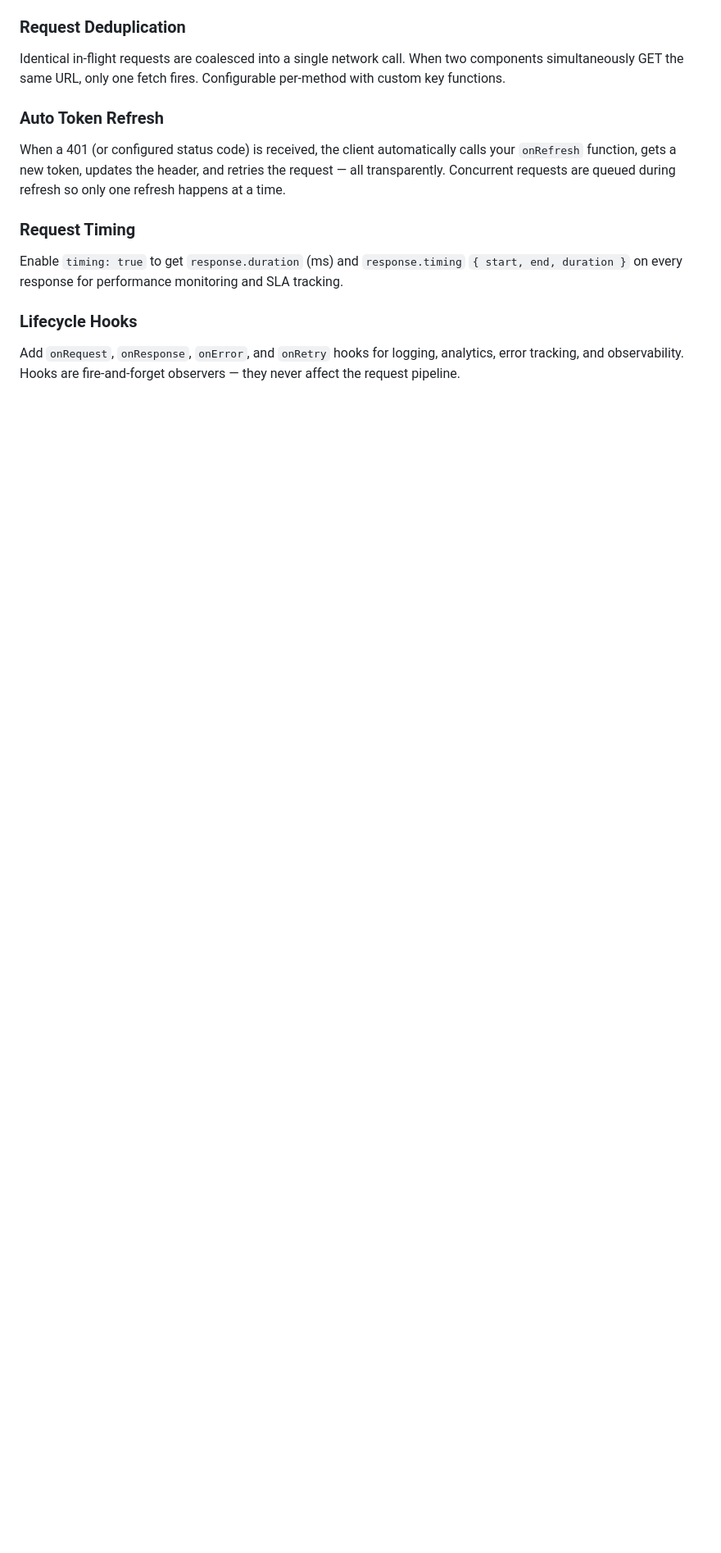
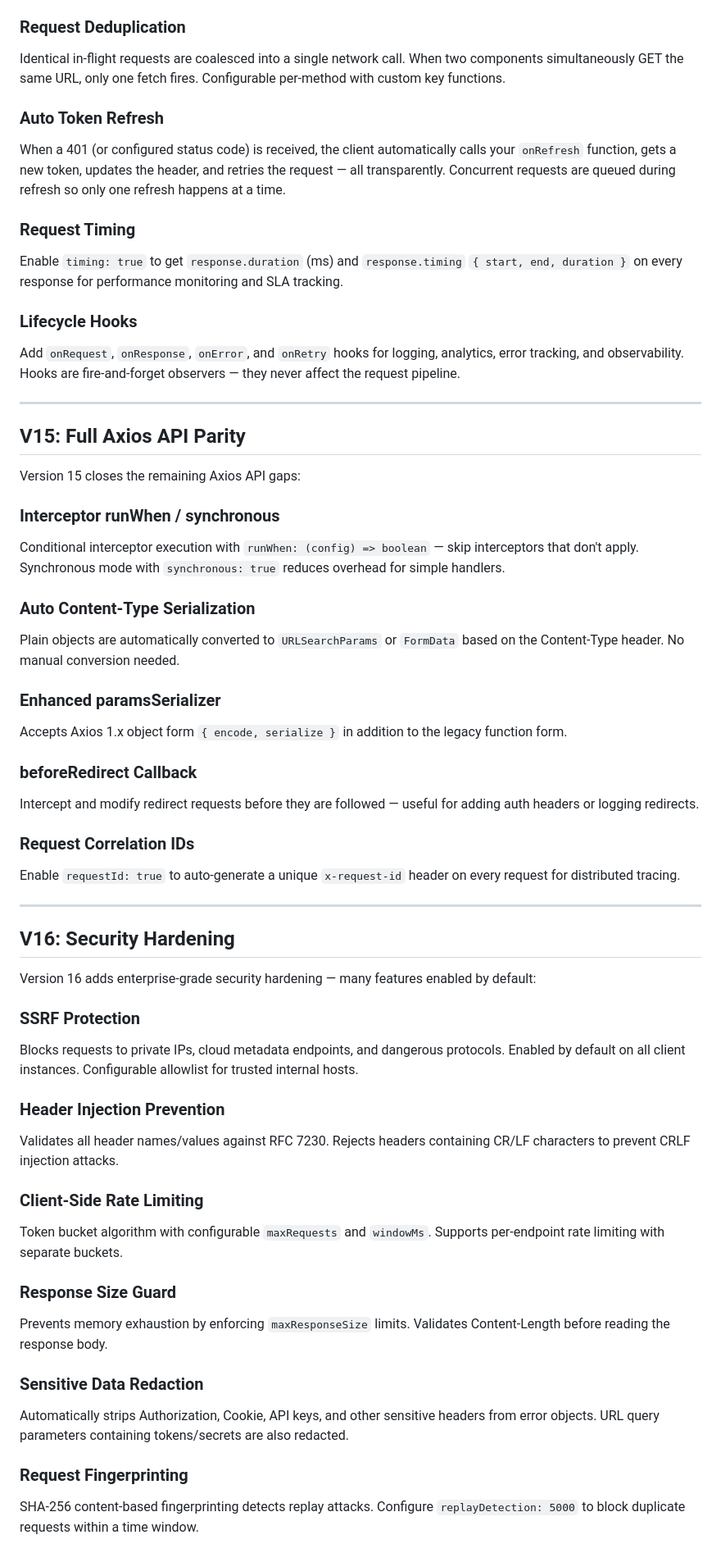
Before and after one commit to api-bridges/Api_bridge, a Markdown page: HOW_IT_WORKS.md, the part around one of its changes. Shown at 82% size. GitHub-like rendering; blank space fills up the shorter version.

```diff
--- a/HOW_IT_WORKS.md
+++ b/HOW_IT_WORKS.md
@@ -430,3 +430,49 @@ Enable `timing: true` to get `response.duration` (ms) and `response.timing` `{ s
 
 ### Lifecycle Hooks
 Add `onRequest`, `onResponse`, `onError`, and `onRetry` hooks for logging, analytics, error tracking, and observability. Hooks are fire-and-forget observers — they never affect the request pipeline.
+
+---
+
+## V15: Full Axios API Parity
+
+Version 15 closes the remaining Axios API gaps:
+
+### Interceptor runWhen / synchronous
+Conditional interceptor execution with `runWhen: (config) => boolean` — skip interceptors that don't apply. Synchronous mode with `synchronous: true` reduces overhead for simple handlers.
+
+### Auto Content-Type Serialization
+Plain objects are automatically converted to `URLSearchParams` or `FormData` based on the Content-Type header. No manual conversion needed.
+
+### Enhanced paramsSerializer
+Accepts Axios 1.x object form `{ encode, serialize }` in addition to the legacy function form.
+
+### beforeRedirect Callback
+Intercept and modify redirect requests before they are followed — useful for adding auth headers or logging redirects.
+
+### Request Correlation IDs
+Enable `requestId: true` to auto-generate a unique `x-request-id` header on every request for distributed tracing.
+
+---
+
+## V16: Security Hardening
+
+Version 16 adds enterprise-grade security hardening — many features enabled by default:
+
+### SSRF Protection
+Blocks requests to private IPs, cloud metadata endpoints, and dangerous protocols. Enabled by default on all client instances. Configurable allowlist for trusted internal hosts.
+
+### Header Injection Prevention
+Validates all header names/values against RFC 7230. Rejects headers containing CR/LF characters to prevent CRLF injection attacks.
+
+### Client-Side Rate Limiting
+Token bucket algorithm with configurable `maxRequests` and `windowMs`. Supports per-endpoint rate limiting with separate buckets.
+
+### Response Size Guard
+Prevents memory exhaustion by enforcing `maxResponseSize` limits. Validates Content-Length before reading the response body.
+
+### Sensitive Data Redaction
+Automatically strips Authorization, Cookie, API keys, and other sensitive headers from error objects. URL query parameters containing tokens/secrets are also redacted.
+
+### Request Fingerprinting
+SHA-256 content-based fingerprinting detects replay attacks. Configure `replayDetection: 5000` to block duplicate requests within a time window.
+
```
Also changed, not shown: other parts of HOW_IT_WORKS.md (+63 -1 lines).
